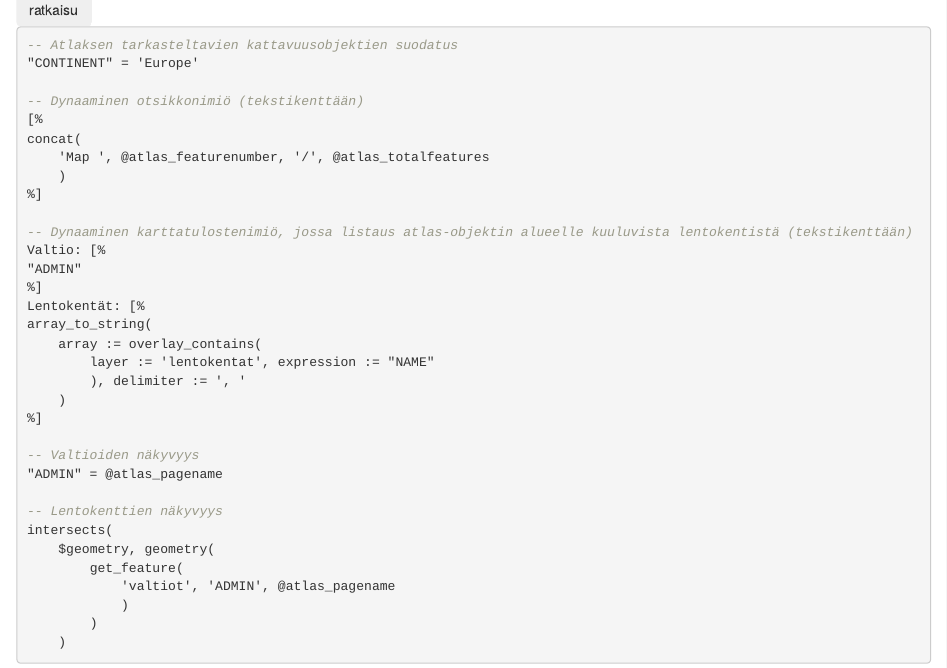
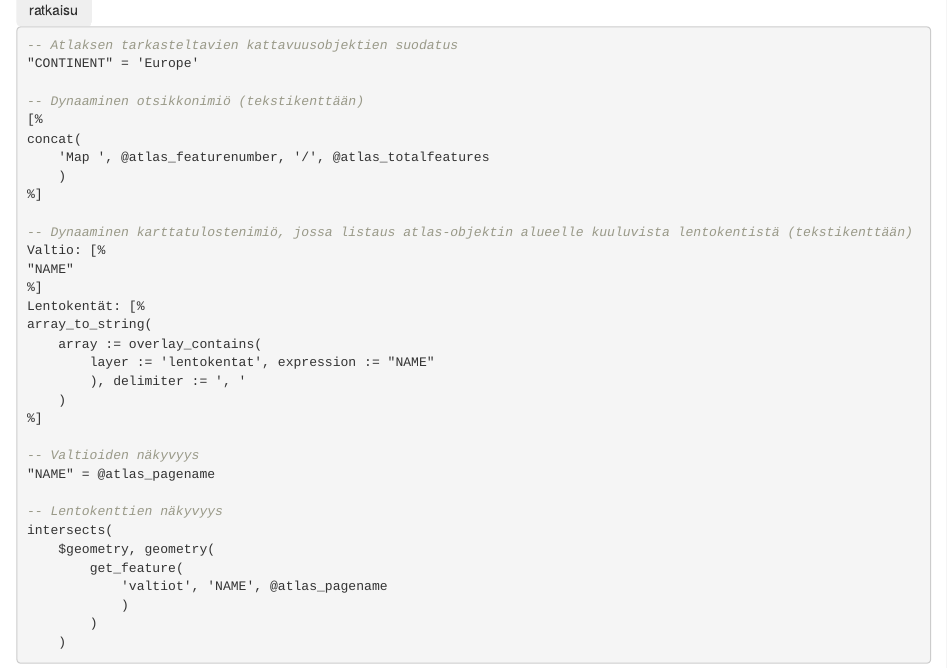
Before and after one commit to GispoCoding/GS014_Lausekkeet_QGISissa, an R Markdown document (src/11_kappale_11.Rmd): the page in a window 1100 px wide, from 1860 px down. Rendered offline with R 4.5, knitr and Pandoc, with nearby package versions; drawn as R Markdown's standard HTML page in place of the format the file asks for.

Commit message:
Fix disrepency with countries layer field names used in atlas and text expressions in 11.1

```diff
--- a/src/11_kappale_11.Rmd
+++ b/src/11_kappale_11.Rmd
@@ -62,7 +62,7 @@ concat(
 
 -- Dynaaminen karttatulostenimiö, jossa listaus atlas-objektin alueelle kuuluvista lentokentistä (tekstikenttään)
 Valtio: [%
-"ADMIN"
+"NAME"
 %]
 Lentokentät: [%
 array_to_string(
@@ -73,13 +73,13 @@ array_to_string(
 %]
 
 -- Valtioiden näkyvyys
-"ADMIN" = @atlas_pagename
+"NAME" = @atlas_pagename
 
 -- Lentokenttien näkyvyys
 intersects(
 	$geometry, geometry(
 		get_feature(
-			'valtiot', 'ADMIN', @atlas_pagename
+			'valtiot', 'NAME', @atlas_pagename
 			)
 		)
 	)
```
